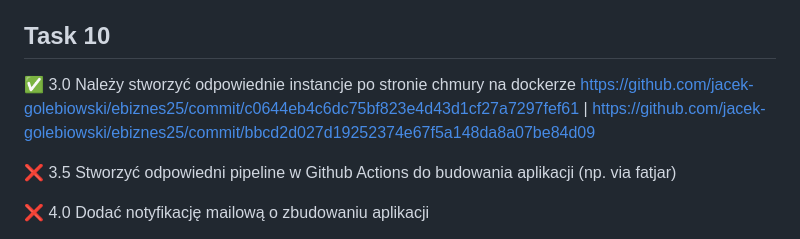
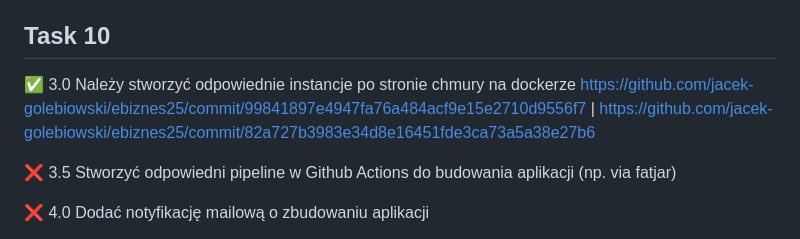
Before and after one commit to jacek-golebiowski/ebiznes25, a Markdown page: README.md, the part around the change. GitHub-like rendering.

```diff
--- a/README.md
+++ b/README.md
@@ -177,7 +177,7 @@ Kod: ./Task_09
 ## Task 10
 
 ✅ 3.0 Należy stworzyć odpowiednie instancje po stronie chmury na
-dockerze https://github.com/jacek-golebiowski/ebiznes25/commit/c0644eb4c6dc75bf823e4d43d1cf27a7297fef61 | https://github.com/jacek-golebiowski/ebiznes25/commit/bbcd2d027d19252374e67f5a148da8a07be84d09
+dockerze https://github.com/jacek-golebiowski/ebiznes25/commit/99841897e4947fa76a484acf9e15e2710d9556f7 | https://github.com/jacek-golebiowski/ebiznes25/commit/82a727b3983e34d8e16451fde3ca73a5a38e27b6
 
 ❌ 3.5 Stworzyć odpowiedni pipeline w Github Actions do budowania
 aplikacji (np. via fatjar)
```
